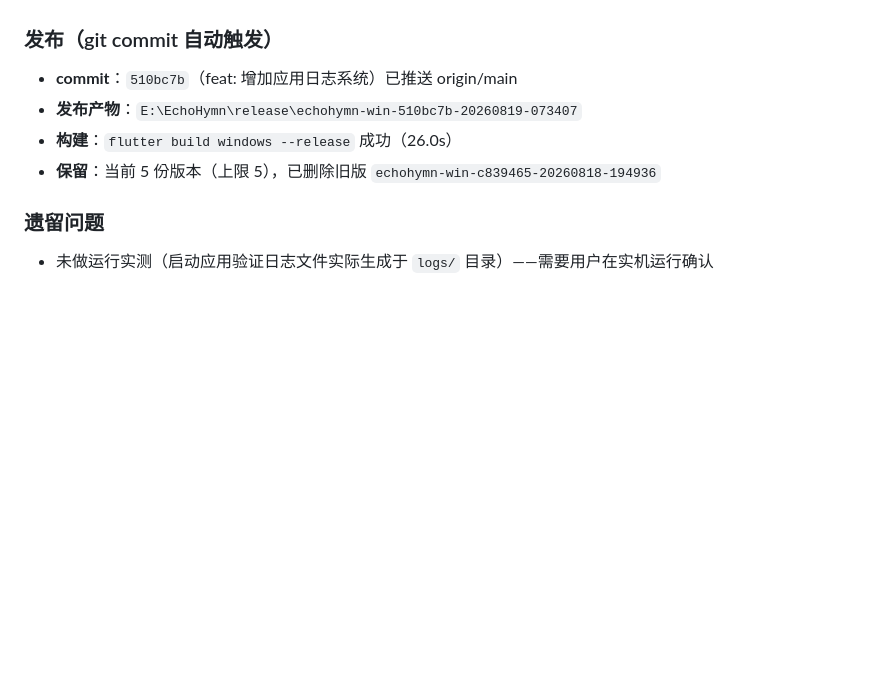
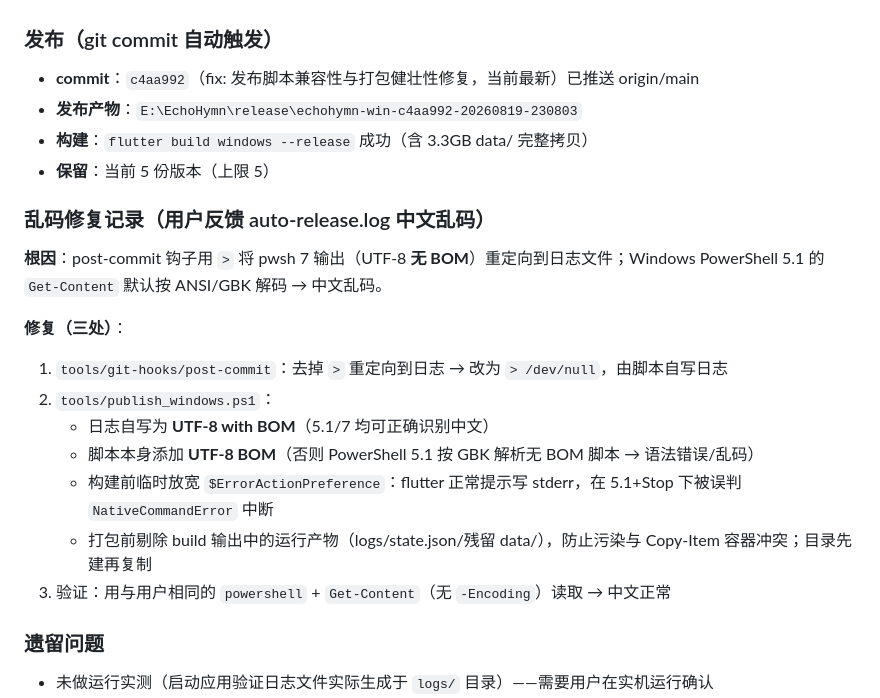
Before and after one commit to zhao-jinxue/TJC-EchoHymn, a Markdown page: docs/sessions/2026-08-18_22-11-00.md, the part around the change. GitHub-like rendering; blank space fills up the shorter version.

Commit message:
docs(sessions): 补充乱码修复与最终发布记录

```diff
--- a/docs/sessions/2026-08-18_22-11-00.md
+++ b/docs/sessions/2026-08-18_22-11-00.md
@@ -75,10 +75,24 @@
 
 ### 发布（git commit 自动触发）
 
-- **commit**：`510bc7b`（feat: 增加应用日志系统）已推送 origin/main
-- **发布产物**：`E:\EchoHymn\release\echohymn-win-510bc7b-20260819-073407`
-- **构建**：`flutter build windows --release` 成功（26.0s）
-- **保留**：当前 5 份版本（上限 5），已删除旧版 `echohymn-win-c839465-20260818-194936`
+- **commit**：`c4aa992`（fix: 发布脚本兼容性与打包健壮性修复，当前最新）已推送 origin/main
+- **发布产物**：`E:\EchoHymn\release\echohymn-win-c4aa992-20260819-230803`
+- **构建**：`flutter build windows --release` 成功（含 3.3GB data/ 完整拷贝）
+- **保留**：当前 5 份版本（上限 5）
+
+### 乱码修复记录（用户反馈 auto-release.log 中文乱码）
+
+**根因**：post-commit 钩子用 `>` 将 pwsh 7 输出（UTF-8 **无 BOM**）重定向到日志文件；Windows PowerShell 5.1 的 `Get-Content` 默认按 ANSI/GBK 解码 → 中文乱码。
+
+**修复（三处）**：
+
+1. `tools/git-hooks/post-commit`：去掉 `>` 重定向到日志 → 改为 `> /dev/null`，由脚本自写日志
+2. `tools/publish_windows.ps1`：
+   - 日志自写为 **UTF-8 with BOM**（5.1/7 均可正确识别中文）
+   - 脚本本身添加 **UTF-8 BOM**（否则 PowerShell 5.1 按 GBK 解析无 BOM 脚本 → 语法错误/乱码）
+   - 构建前临时放宽 `$ErrorActionPreference`：flutter 正常提示写 stderr，在 5.1+Stop 下被误判 `NativeCommandError` 中断
+   - 打包前剔除 build 输出中的运行产物（logs/state.json/残留 data/），防止污染与 Copy-Item 容器冲突；目录先建再复制
+3. 验证：用与用户相同的 `powershell` + `Get-Content`（无 `-Encoding`）读取 → 中文正常
 
 ### 遗留问题
 
```
